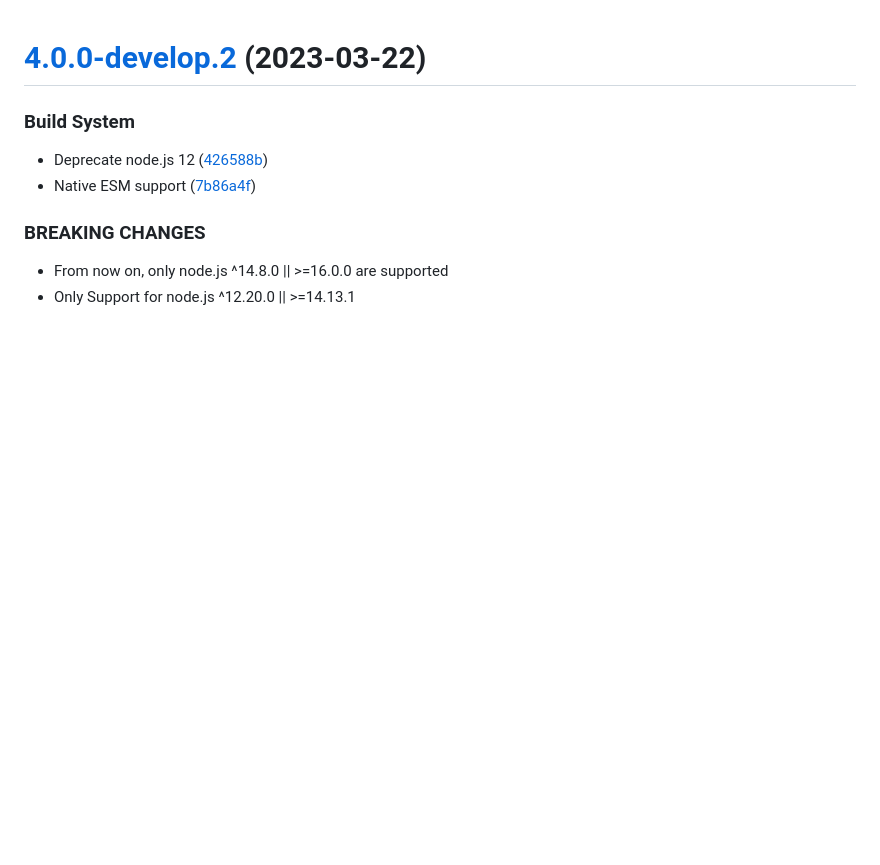
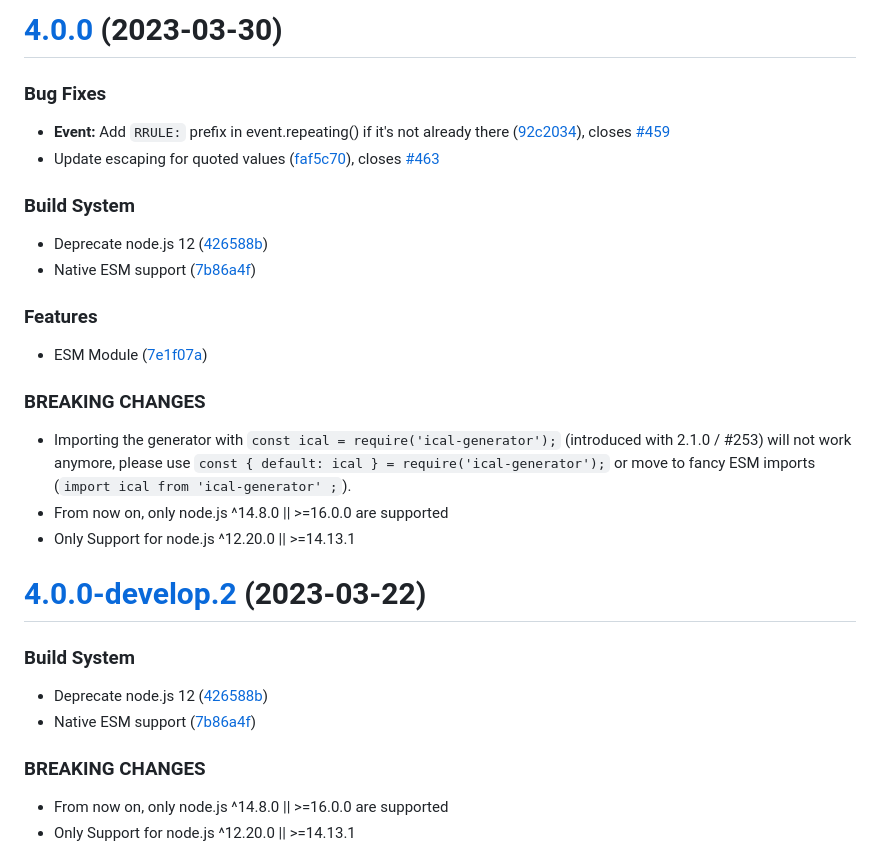
Before and after one commit to sebbo2002/ical-generator, a Markdown page: CHANGELOG.md, the part around the change. GitHub-like rendering; blank space fills up the shorter version.

Commit message:
chore(release): :bookmark: 4.0.0 [skip ci]
# [4.0.0](https://github.com/sebbo2002/ical-generator/compare/v3.6.1...v4.0.0) (2023-03-30)

### Bug Fixes

* **Event:** Add `RRULE:` prefix in event.repeating() if it's not already there ([92c2034](https://github.com/sebbo2002/ical-generator/commit/92c2034cae51c0e8199b6cf1746adfe7bdc85a60)), closes [#459](https://github.com/sebbo2002/ical-generator/issues/459)
* Update escaping for quoted values ([faf5c70](https://github.com/sebbo2002/ical-generator/commit/faf5c70771fb62284cd9db936b0f5812e8353730)), closes [#463](https://github.com/sebbo2002/ical-generator/issues/463)

### Build System

* Deprecate node.js 12 ([426588b](https://github.com/sebbo2002/ical-generator/commit/426588b4bb7bde2924bbc92006ca839e960872e1))
* Native ESM support ([7b86a4f](https://github.com/sebbo2002/ical-generator/commit/7b86a4f1187c387a3a5792e1fb72d822b04e3631))

### Features

* ESM Module ([7e1f07a](https://github.com/sebbo2002/ical-generator/commit/7e1f07afe6ff60100df61887e6a063b382f75340))

### BREAKING CHANGES

* Importing the generator with `const ical = require('ical-generator');` (introduced with 2.1.0 / #253) will not work anymore, please use `const { default: ical } = require('ical-generator');` or move to fancy ESM imports (`import ical from 'ical-generator' ;`).
* From now on, only node.js ^14.8.0 || >=16.0.0 are supported
* Only Support for node.js ^12.20.0 || >=14.13.1

```diff
--- a/CHANGELOG.md
+++ b/CHANGELOG.md
@@ -1,3 +1,29 @@
+# [4.0.0](https://github.com/sebbo2002/ical-generator/compare/v3.6.1...v4.0.0) (2023-03-30)
+
+
+### Bug Fixes
+
+* **Event:** Add `RRULE:` prefix in event.repeating() if it's not already there ([92c2034](https://github.com/sebbo2002/ical-generator/commit/92c2034cae51c0e8199b6cf1746adfe7bdc85a60)), closes [#459](https://github.com/sebbo2002/ical-generator/issues/459)
+* Update escaping for quoted values ([faf5c70](https://github.com/sebbo2002/ical-generator/commit/faf5c70771fb62284cd9db936b0f5812e8353730)), closes [#463](https://github.com/sebbo2002/ical-generator/issues/463)
+
+
+### Build System
+
+* Deprecate node.js 12 ([426588b](https://github.com/sebbo2002/ical-generator/commit/426588b4bb7bde2924bbc92006ca839e960872e1))
+* Native ESM support ([7b86a4f](https://github.com/sebbo2002/ical-generator/commit/7b86a4f1187c387a3a5792e1fb72d822b04e3631))
+
+
+### Features
+
+* ESM Module ([7e1f07a](https://github.com/sebbo2002/ical-generator/commit/7e1f07afe6ff60100df61887e6a063b382f75340))
+
+
+### BREAKING CHANGES
+
+* Importing the generator with `const ical = require('ical-generator');` (introduced with 2.1.0 / #253) will not work anymore, please use `const { default: ical } = require('ical-generator');` or move to fancy ESM imports (`import ical from 'ical-generator' ;`).
+* From now on, only node.js ^14.8.0 || >=16.0.0 are supported
+* Only Support for node.js ^12.20.0 || >=14.13.1
+
 # [4.0.0-develop.2](https://github.com/sebbo2002/ical-generator/compare/v4.0.0-develop.1...v4.0.0-develop.2) (2023-03-22)
 
 
```
